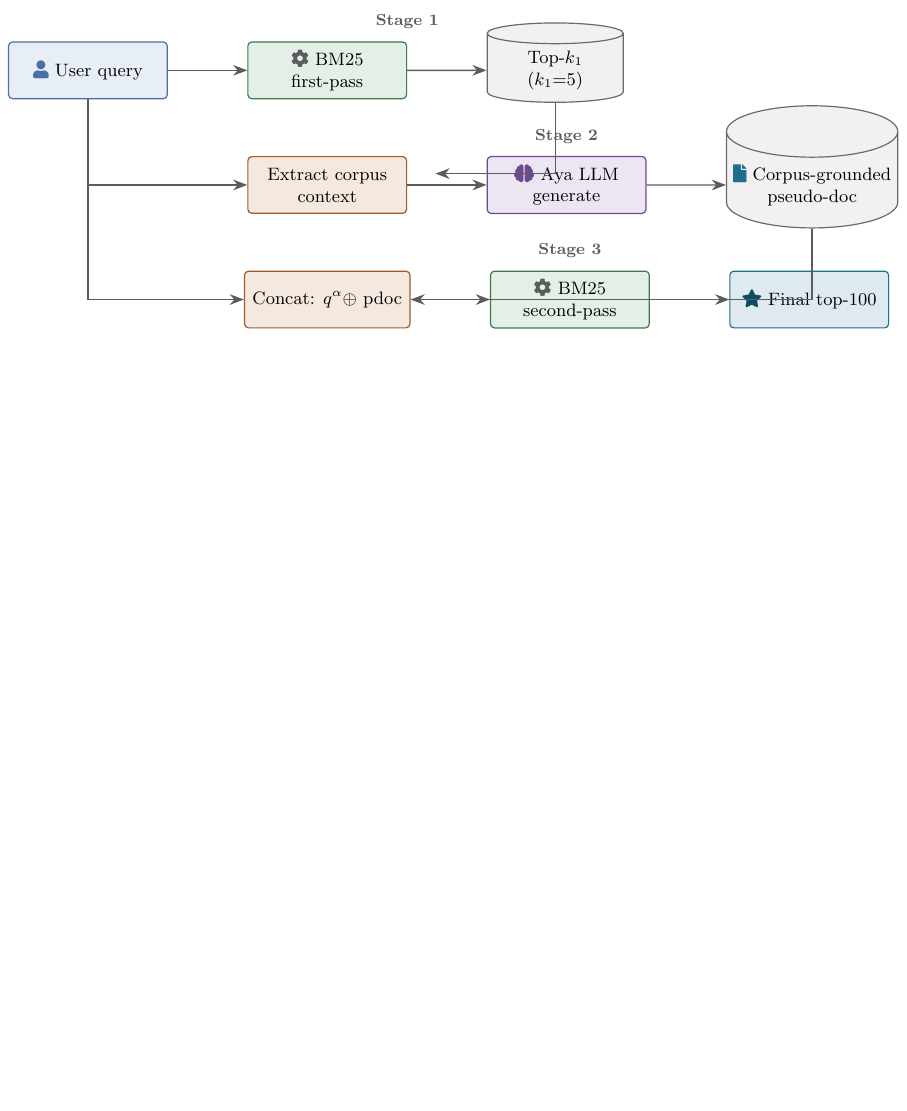
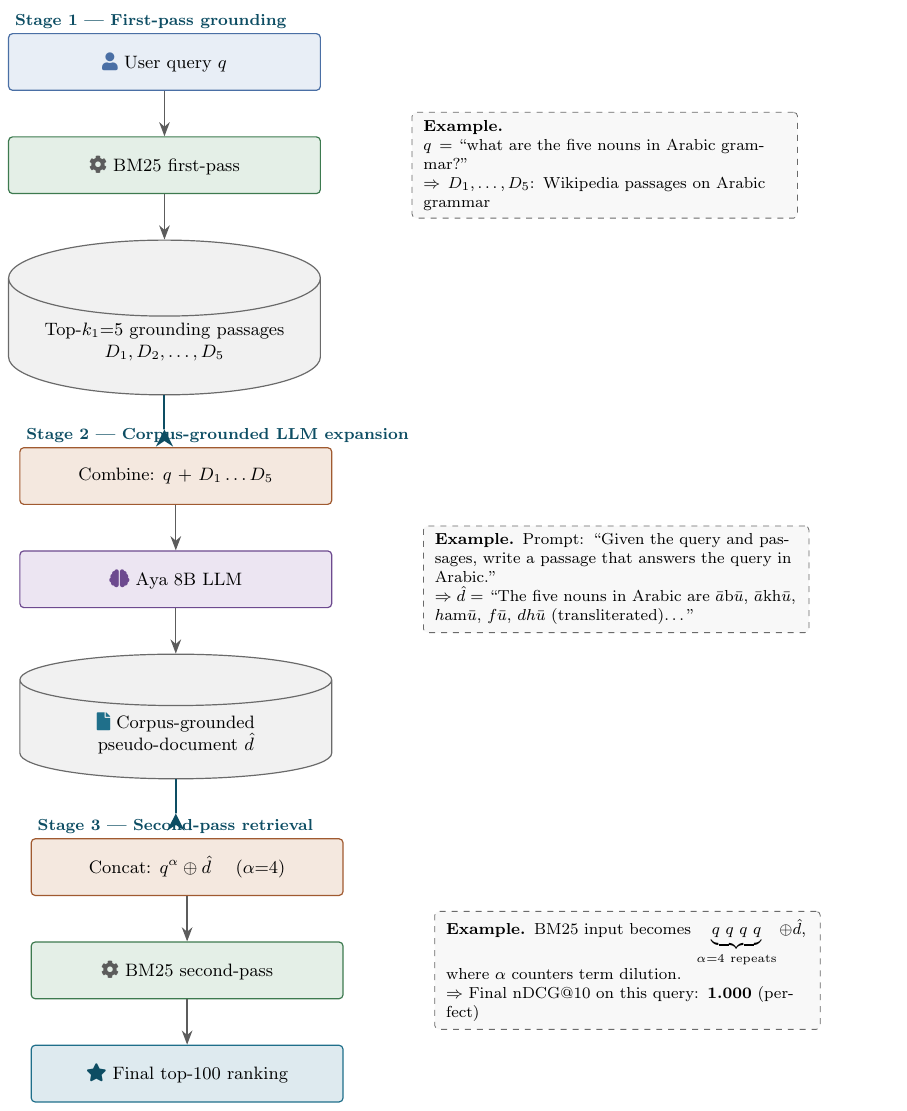
Before and after one commit to Osmanoor/graduation, a LaTeX figure (thesis_figures/system_diagrams/fig_3_8_csqe.tex): the whole page, the shorter picture padded with empty space. Compiled offline with pdfLaTeX.

Commit message:
figures: address Mohammed's review feedback (Fig 3.3, 3.7, 3.8, 4.13, 4.14)
Fig 3.3 (BM25S indexing) — was huge as a 5-stack vertical column.
Redesigned as compact horizontal flow: corpus → tokenize → stopwords →
BM25S build → inverted index. ~3x shorter footprint at thesis width.

Fig 3.7 (Hybrid CC + RRF) — CC arrows were crossed (BM25 box on left
fed into the s_Dense term on the left of the equation). Fixed by
rewriting the CC equation as (1-alpha)·s_BM25 + alpha·s_Dense so left
arrow hits left term. RRF arrows also re-anchored to specific equation
terms. Both pairs now visually correct.

Fig 3.8 (CSQE pipeline) — Osman flagged as messy and unclear. Full
redesign:
- Three labelled stages (Stage 1/2/3) instead of unlabelled boxes.
- Clean top-to-bottom flow with thick stage-separator arrows.
- Per-stage worked-example panel beside each stage showing what the
  query, retrieved docs, and pseudo-document actually look like.
- amsmath added for the q^alpha underbrace notation.
- Reader can now follow one concrete example end-to-end as well as
  read the abstract pipeline.

Figs 4.12, 4.13, 4.14, 4.15 — number-writing fixes:
- Fig 4.12: annotations now use axes coordinates (no overlap with bars);
  improvement and regression stats reported symmetrically (improves Δ>0
  alongside regresses Δ<0); both bands labelled separately so readers
  don't conflate "improves" with "big-win band."
- Fig 4.13: sample-size labels (n=1,061 / n=1,835) were overlapping the
  multi-line x-tick labels. Now placed below x-tick area with extended
  subplot margin and italics + thousands separator.
- Fig 4.14 v1: "+0.197" value label was clipping the top of the axis.
  Padded ylim to 1.20× max bar height; per-bar value labels and relative
  percentages now both fit cleanly.
- Fig 4.15 v1: per-segment font size scales with segment width so the
  narrow Type C (12%) segment label stays readable.

Table 2.2 — dropped 'cite_key' column (not useful in body text) and
reduced to 6 columns to fit page width comfortably.

preview_all_figures.pdf — recompiled (still 39 pages) reflecting all
above fixes.

PENDING_AND_ITERATION.md — added a new "Iteration 6: evaluate
PaperBanana" research task with go/no-go criteria for using the
multi-agent AI figure generator on conceptual diagrams (Fig 2.1 RAG
arch and the planned QE-layer companion). Treated as low-priority
sprint after supervisor unblocks Ch.1/Ch.2 rewrites.

```diff
--- a/thesis_figures/system_diagrams/fig_3_8_csqe.tex
+++ b/thesis_figures/system_diagrams/fig_3_8_csqe.tex
@@ -1,2 +1,2 @@
-% Fig 3.8 — CSQE (Corpus-Steered Query2Doc) pipeline
+% Fig 3.8 — CSQE pipeline with worked-example panels per stage
 \documentclass[border=4pt]{standalone}
@@ -4,38 +5,98 @@
 \input{_style.tex}
 
 \begin{document}
-\begin{tikzpicture}[node distance=10mm and 14mm]
-  \node[thQuery] (q) {\thIconUser~User query};
+\begin{tikzpicture}[
+    node distance=8mm and 16mm,
+    % Larger semantic boxes for this figure
+    stageBox/.style={thBase, minimum width=55mm, minimum height=10mm, align=center, font=\small},
+    stageLLM/.style={stageBox, fill=thLLMF, draw=thLLMS},
+    stageRet/.style={stageBox, fill=thRetF, draw=thRetS},
+    stageFus/.style={stageBox, fill=thFusionF, draw=thFusionS},
+    stageOut/.style={stageBox, fill=thOutF, draw=thOutS},
+    % Worked-example panel
+    exBox/.style={rectangle, draw=thDataS, dashed, rounded corners=2pt,
+                  minimum width=68mm, minimum height=18mm,
+                  align=left, fill=thDataF!50, font=\footnotesize,
+                  text width=64mm, inner sep=4pt},
+    stageLabel/.style={font=\bfseries\footnotesize, color=thHiS},
+    % Big down-arrows between stages
+    bigArrow/.style={-{Stealth[length=3mm, width=3mm]}, line width=1pt, draw=thHiS}
+]
 
-  % Stage 1
-  \node[thRet, right=of q] (bm1) {\thIconCog~BM25\\first-pass};
-  \node[thData, right=of bm1] (k5) {Top-$k_1$\\($k_1{=}5$)};
+  % ═══════════════════════════════════════════════════════════════════
+  % STAGE 1 — first-pass grounding
+  % ═══════════════════════════════════════════════════════════════════
+  \node[stageLabel] (s1lab) at (-30mm, 4mm) {Stage 1 — First-pass grounding};
 
-  % Stage 2
-  \node[thFusion, below=of bm1] (extract) {Extract corpus\\context};
-  \node[thLLM, right=of extract] (gen) {\thIconLLM~Aya LLM\\generate};
-  \node[thData, right=of gen] (pdoc) {\thIconOut~Corpus-grounded\\pseudo-doc};
+  % Pipeline column (left)
+  \node[thQuery, minimum width=55mm, below=2mm of s1lab.west, anchor=north west] (q1)
+    {\thIconUser~User query $q$};
+  \node[stageRet, below=of q1] (bm1) {\thIconCog~BM25 first-pass};
+  \node[thData, minimum width=55mm, below=of bm1] (top5)
+    {Top-$k_1{=}5$ grounding passages\\$D_1, D_2, \ldots, D_5$};
 
-  % Stage 3
-  \node[thFusion, below=of extract] (concat) {Concat: $q^{\alpha} \oplus$ pdoc};
-  \node[thRet, right=of concat] (bm2) {\thIconCog~BM25\\second-pass};
-  \node[thOut, right=of bm2] (final) {\thIconStar~Final top-100};
+  \draw[thArrow] (q1) -- (bm1);
+  \draw[thArrow] (bm1) -- (top5);
 
-  \draw[thArrow] (q) -- (bm1);
-  \draw[thArrow] (bm1) -- (k5);
-  \draw[thArrow] (k5.south) |- ($(extract.east) + (5mm,2mm)$);
-  \draw[thArrow] (q.south) |- (extract.west);
-  \draw[thArrow] (extract) -- (gen);
-  \draw[thArrow] (gen) -- (pdoc);
-  \draw[thArrow] (pdoc.south) |- (concat.east);
-  \draw[thArrow] (q.south) |- (concat.west);
+  % Example panel (right)
+  \node[exBox, right=of bm1] (ex1)
+    {\textbf{Example.}\\
+     $q = $ ``what are the five nouns in Arabic grammar?''\\
+     $\Rightarrow D_1, \ldots, D_5$: Wikipedia passages on Arabic grammar};
+
+  % ═══════════════════════════════════════════════════════════════════
+  % Big arrow down between stages
+  \draw[bigArrow] (top5.south) -- ++(0, -6mm) -- ++(0, 0mm);
+
+  % ═══════════════════════════════════════════════════════════════════
+  % STAGE 2 — LLM expansion grounded in retrieved context
+  % ═══════════════════════════════════════════════════════════════════
+  \node[stageLabel, below=14mm of top5.west, anchor=north west, xshift=2mm] (s2lab)
+    {Stage 2 — Corpus-grounded LLM expansion};
+
+  \node[stageFus, below=2mm of s2lab.west, anchor=north west] (combine)
+    {Combine: $q$ + $D_1\ldots D_5$};
+  \node[stageLLM, below=of combine] (llm)
+    {\thIconLLM~Aya 8B LLM};
+  \node[thData, minimum width=55mm, below=of llm] (pdoc)
+    {\thIconOut~Corpus-grounded\\pseudo-document $\hat{d}$};
+
+  \draw[thArrow] (combine) -- (llm);
+  \draw[thArrow] (llm) -- (pdoc);
+
+  % Example panel (right)
+  \node[exBox, right=of llm] (ex2)
+    {\textbf{Example.} Prompt: ``Given the query and passages, write a passage
+     that answers the query in Arabic.''\\
+     $\Rightarrow \hat{d} = $ ``The five nouns in Arabic are
+     {\fontfamily{lmr}\selectfont \(\bar{a}\)b\(\bar{u}\), \(\bar{a}\)kh\(\bar{u}\), \(h\)am\(\bar{u}\), \(f\bar{u}\), \(dh\bar{u}\)} (transliterated)\ldots''};
+
+  % ═══════════════════════════════════════════════════════════════════
+  % Big arrow down between stages
+  \draw[bigArrow] (pdoc.south) -- ++(0, -6mm) -- ++(0, 0mm);
+
+  % ═══════════════════════════════════════════════════════════════════
+  % STAGE 3 — second-pass retrieval with expanded query
+  % ═══════════════════════════════════════════════════════════════════
+  \node[stageLabel, below=14mm of pdoc.west, anchor=north west, xshift=2mm] (s3lab)
+    {Stage 3 — Second-pass retrieval};
+
+  \node[stageFus, below=2mm of s3lab.west, anchor=north west] (concat)
+    {Concat: $q^{\alpha} \oplus \hat{d}$ \quad ($\alpha{=}4$)};
+  \node[stageRet, below=of concat] (bm2)
+    {\thIconCog~BM25 second-pass};
+  \node[stageOut, below=of bm2] (final)
+    {\thIconStar~Final top-100 ranking};
+
   \draw[thArrow] (concat) -- (bm2);
   \draw[thArrow] (bm2) -- (final);
 
-  \begin{scope}[on background layer]
-    \node[thStage, above=1mm of bm1.north east] {Stage 1};
-    \node[thStage, above=1mm of gen.north] {Stage 2};
-    \node[thStage, above=1mm of bm2.north] {Stage 3};
-  \end{scope}
+  % Example panel (right)
+  \node[exBox, right=of bm2] (ex3)
+    {\textbf{Example.} BM25 input becomes
+     $\underbrace{q\ q\ q\ q}_{\alpha=4\text{ repeats}} \oplus \hat{d}$,
+     where $\alpha$ counters term dilution.\\
+     $\Rightarrow$ Final nDCG@10 on this query: \textbf{1.000} (perfect)};
+
 \end{tikzpicture}
 \end{document}
```
Also changed, not shown: thesis_figures/PENDING_AND_ITERATION.md (+25 -0 lines), thesis_figures/output/pdf/table_2_2.tex (+13 -13 lines), thesis_figures/system_diagrams/fig_3_3_bm25s.tex (+15 -7 lines), thesis_figures/system_diagrams/fig_3_7_hybrid.tex (+7 -5 lines), thesis_figures/output/pdf/fig_3_3_bm25s.pdf, thesis_figures/output/pdf/fig_3_7_hybrid.pdf, thesis_figures/output/pdf/fig_3_8_csqe.pdf, thesis_figures/output/pdf/fig_4_12_delta_hist_v1.pdf, thesis_figures/output/pdf/fig_4_12_delta_kde_v2.pdf, thesis_figures/output/pdf/fig_4_13_firstpass_v1.pdf, thesis_figures/output/pdf/fig_4_13_firstpass_v2_annot.pdf, thesis_figures/output/pdf/fig_4_14_lengthgain_v1.pdf, thesis_figures/output/pdf/fig_4_14_lengthgain_v2_grouped.pdf, thesis_figures/output/pdf/fig_4_15_regtype_v1.pdf, 15 more files, 1 other file.
